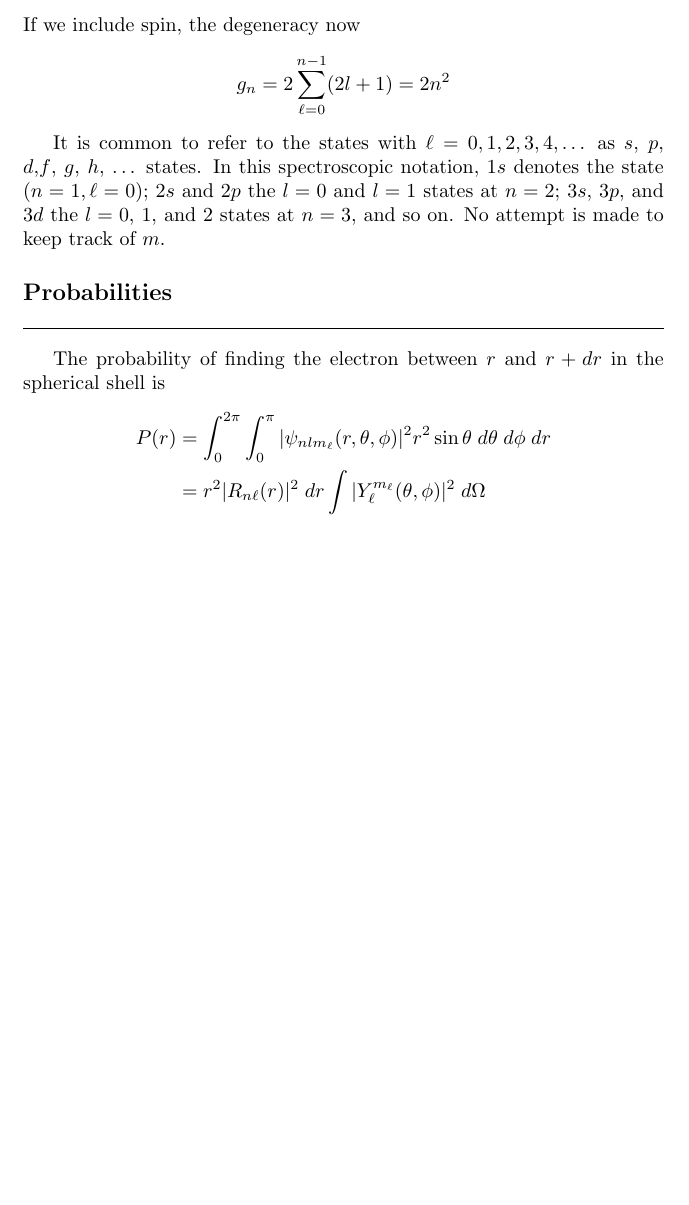
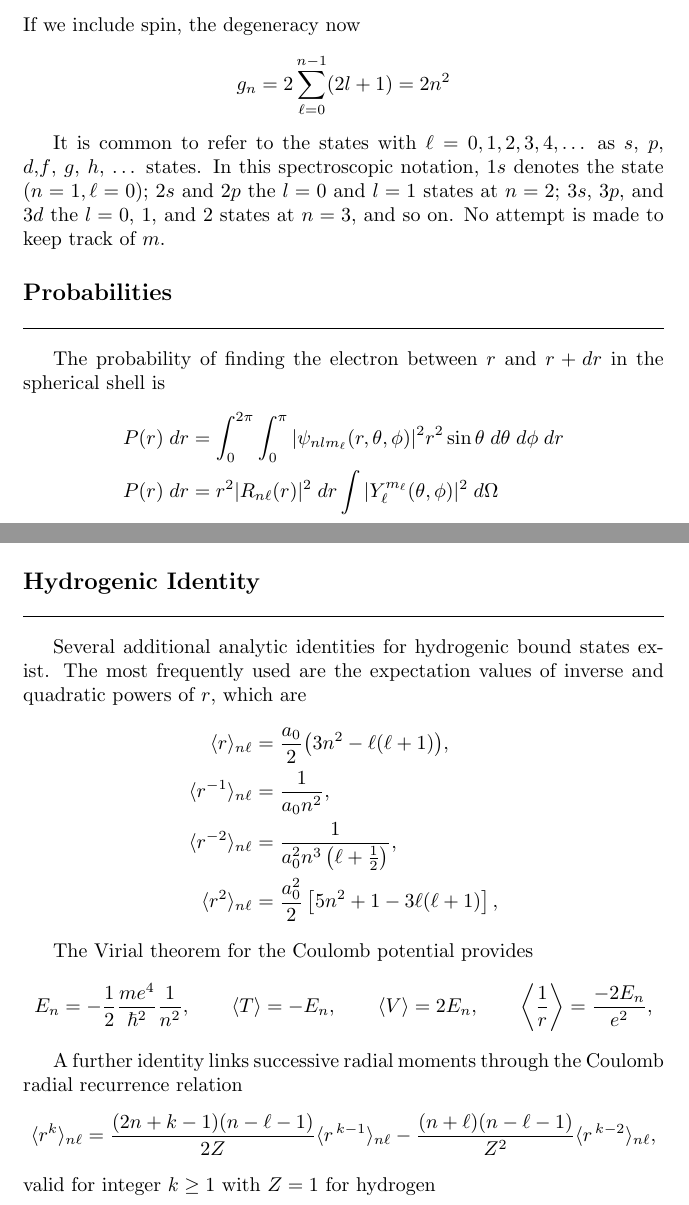
Before and after one commit to JohanesFaustus/QuantumMechanics, a LaTeX thesis (Main.tex, which reads Chapter/QM/Hydrogen/hydrogen.tex): part of page 124 of 141 before the commit and two parts of pages 124 and 125 of 141 after it, the two joined at a grey line, cut so that both start at the same text, the shorter picture padded with empty space. Compiled offline with pdfLaTeX.

Commit message:
added hydrogen ident

```diff
--- a/Chapter/QM/Hydrogen/hydrogen.tex
+++ b/Chapter/QM/Hydrogen/hydrogen.tex
@@ -78,8 +78,8 @@ No attempt is made to keep track of $m$.
 \subsection{Probabilities}
 The probability of finding the electron between $r$ and $r+dr$ in the spherical shell is
 \begin{align*}
-    P(r) & =  \int_{0}^{2\pi} \int_{0}^{\pi} |\psi_{nlm_{\ell}}(r, \theta, \phi)|^{2} r^{2} \sin \theta \;d\theta\; d\phi\; dr \\
-         & =  r^{2} |R_{n\ell}(r)|^{2} \;dr \int |Y_{\ell}^{m_{\ell}}(\theta, \phi)|^{2}\; d\Omega
+    P(r)\; dr & =  \int_{0}^{2\pi} \int_{0}^{\pi} |\psi_{nlm_{\ell}}(r, \theta, \phi)|^{2} r^{2} \sin \theta \;d\theta\; d\phi\; dr \\
+    P(r)\; dr & =  r^{2} |R_{n\ell}(r)|^{2} \;dr \int |Y_{\ell}^{m_{\ell}}(\theta, \phi)|^{2}\; d\Omega
 \end{align*}
 Since spherical harmonics are normalized
 \begin{equation*}
@@ -89,4 +89,38 @@ Using this, we can find the probabilities of finding electron within radius $r=a
 \begin{equation*}
     P(r \leq a_0) = \int_{0}^{a_0} P(r) dr = \int_{0}^{a_0} r^2 |R_{10}(r)|^2 dr
 \end{equation*}
+
+\subsection{Hydrogenic Identity}
+Several additional analytic identities for hydrogenic bound states exist.
+The most frequently used are the expectation values of inverse and quadratic powers of $r$, which are
+\begin{align*}
+    \langle r\rangle_{n\ell}
+     & = \frac{a_{0}}{2}\bigl(3n^{2}-\ell(\ell+1)\bigr),         \\
+    \langle r^{-1}\rangle_{n\ell}
+     & = \frac{1}{a_{0}n^{2}},                                   \\
+    \langle r^{-2}\rangle_{n\ell}
+     & = \frac{1}{a_{0}^{2}n^{3}\left(\ell+\tfrac12\right)},     \\
+    \langle r^{2}\rangle_{n\ell}
+     & = \frac{a_{0}^{2}}{2}\left[5n^{2}+1-3\ell(\ell+1)\right],
+\end{align*}
+
+The Virial theorem for the Coulomb potential provides
+\[
+    E_{n}
+    =-\frac{1}{2}\frac{me^{4}}{\hbar^{2}}\frac{1}{n^{2}},
+    \qquad
+    \langle T\rangle=-E_{n},
+    \qquad
+    \langle V\rangle=2E_{n},
+    \qquad
+    \left\langle \frac{1}{r}\right\rangle=\frac{-2E_{n}}{e^{2}},
+\]
+
+A further identity links successive radial moments through the Coulomb radial recurrence relation
+\[
+    \langle r^{k}\rangle_{n\ell}
+    =\frac{(2n+k-1)(n-\ell-1)}{2Z}\langle r^{\,k-1}\rangle_{n\ell}
+    -\frac{(n+\ell)(n-\ell-1)}{Z^{2}}\langle r^{\,k-2}\rangle_{n\ell},
+\]
+valid for integer $k\geq 1$ with $Z=1$ for hydrogen
 \end{document}
```
